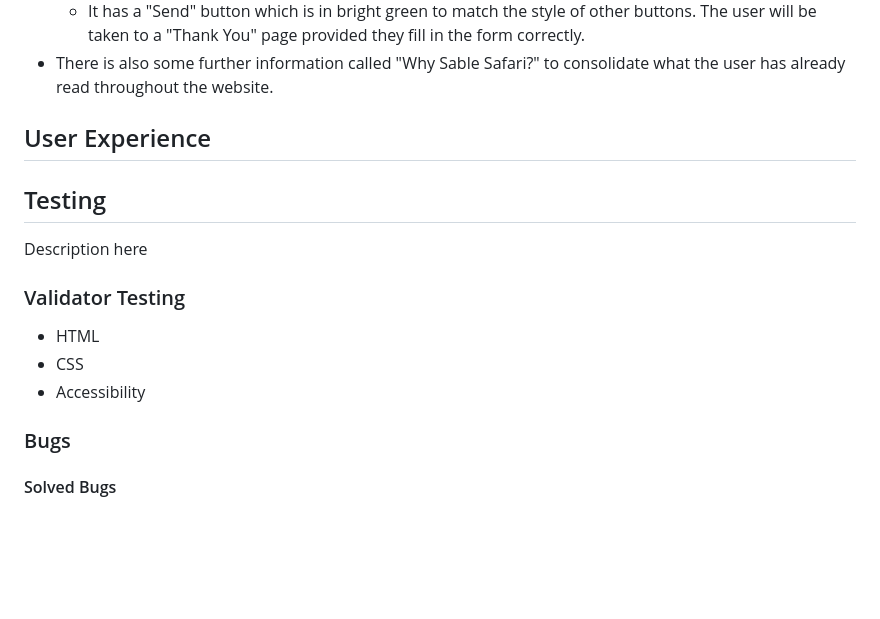
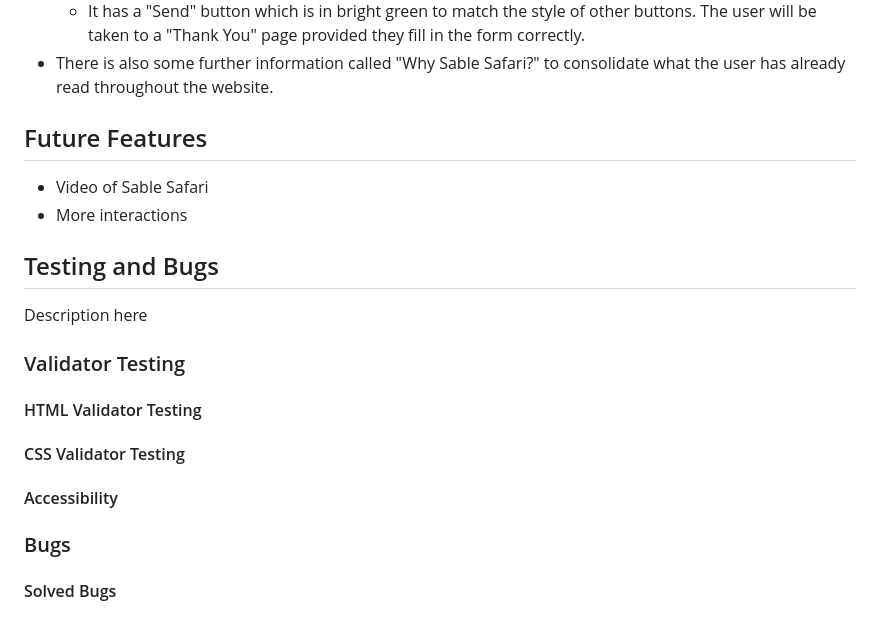
Before and after one commit to pecheylauren02/my-safari, a Markdown page: README.md, the part around one of its changes. GitHub-like rendering; folded sections open; blank space fills up the shorter version.

Commit message:
docs: Add basic structure to testing section

```diff
--- a/README.md
+++ b/README.md
@@ -286,20 +285,21 @@ This page shows two sections: an easy-to-fill-in enquiry form and some further i
      - It has a "Send" button which is in bright green to match the style of other buttons. The user will be taken to a "Thank You" page provided they fill in the form correctly.
 - There is also some further information called "Why Sable Safari?" to consolidate what the user has already read throughout the website.
 
+## Future Features
+- Video of Sable Safari
+- More interactions
 
-## User Experience
-
-
-
-## Testing
+## Testing and Bugs
 
 Description here
 
 ### Validator Testing
 
-- HTML
-- CSS
-- Accessibility
+#### HTML Validator Testing
+
+#### CSS Validator Testing
+
+#### Accessibility
 
 ### Bugs
 
```
Also changed, not shown: other parts of README.md (+1 -2 lines).
